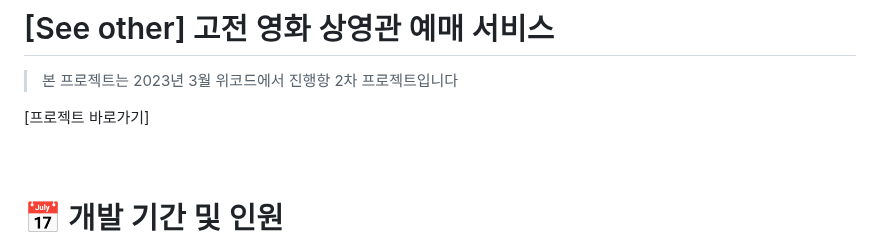
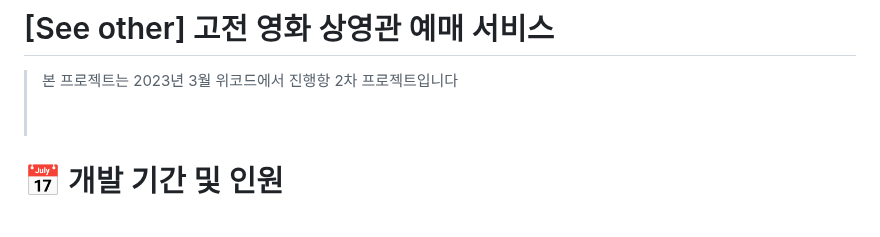
Before and after one commit to wecode-bootcamp-korea/43-2nd-See-Other-frontend, a Markdown page: README.md, the part around the change. Drawn GitHub-style; blank space fills up the shorter version.

```diff
--- a/README.md
+++ b/README.md
@@ -4,9 +4,6 @@
 
 
 > 본 프로젝트는 2023년 3월 위코드에서 진행항 2차 프로젝트입니다
-
-
-[프로젝트 바로가기]
 <br><br><br>
 
 # 📅 개발 기간 및 인원
```
